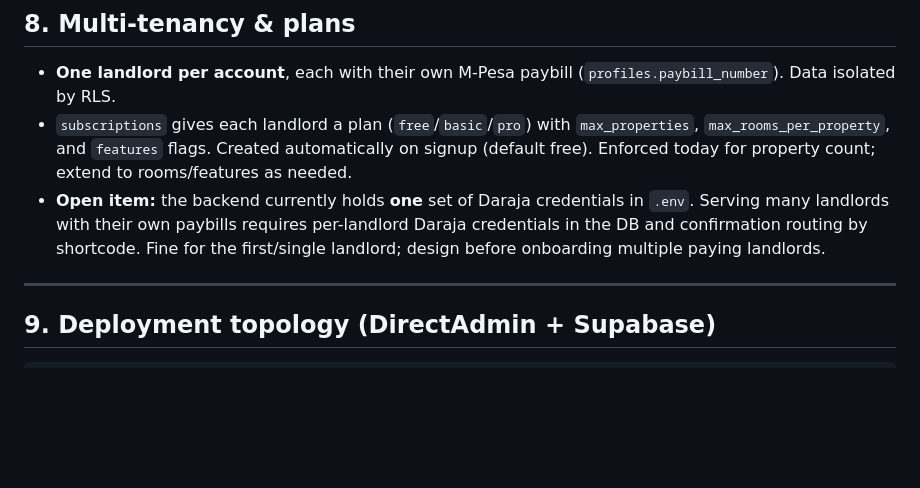
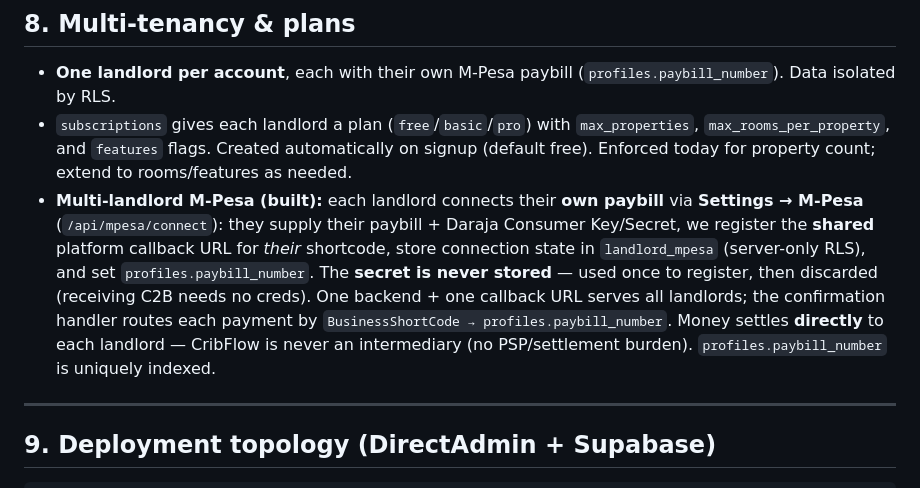
Before and after one commit to murayaallen/CribFlow, a Markdown page: docs/ARCHITECTURE.md, the part around the change. Rendered like a GitHub page; blank space fills up the shorter version.

Commit message:
docs: mark multi-landlord M-Pesa as built in ARCHITECTURE.md
Co-Authored-By: Claude Opus 4.8 <noreply@anthropic.com>

```diff
--- a/docs/ARCHITECTURE.md
+++ b/docs/ARCHITECTURE.md
@@ -242,10 +242,16 @@ direct path; the backend must re-check ownership because it runs privileged.
   `max_properties`, `max_rooms_per_property`, and `features` flags. Created
   automatically on signup (default free). Enforced today for property count;
   extend to rooms/features as needed.
-- **Open item:** the backend currently holds **one** set of Daraja credentials
-  in `.env`. Serving many landlords with their own paybills requires per-landlord
-  Daraja credentials in the DB and confirmation routing by shortcode. Fine for
-  the first/single landlord; design before onboarding multiple paying landlords.
+- **Multi-landlord M-Pesa (built):** each landlord connects their **own paybill**
+  via **Settings → M-Pesa** (`/api/mpesa/connect`): they supply their paybill +
+  Daraja Consumer Key/Secret, we register the **shared** platform callback URL
+  for *their* shortcode, store connection state in `landlord_mpesa` (server-only
+  RLS), and set `profiles.paybill_number`. The **secret is never stored** — used
+  once to register, then discarded (receiving C2B needs no creds). One backend +
+  one callback URL serves all landlords; the confirmation handler routes each
+  payment by `BusinessShortCode → profiles.paybill_number`. Money settles
+  **directly** to each landlord — CribFlow is never an intermediary (no
+  PSP/settlement burden). `profiles.paybill_number` is uniquely indexed.
 
 ---
 
```
